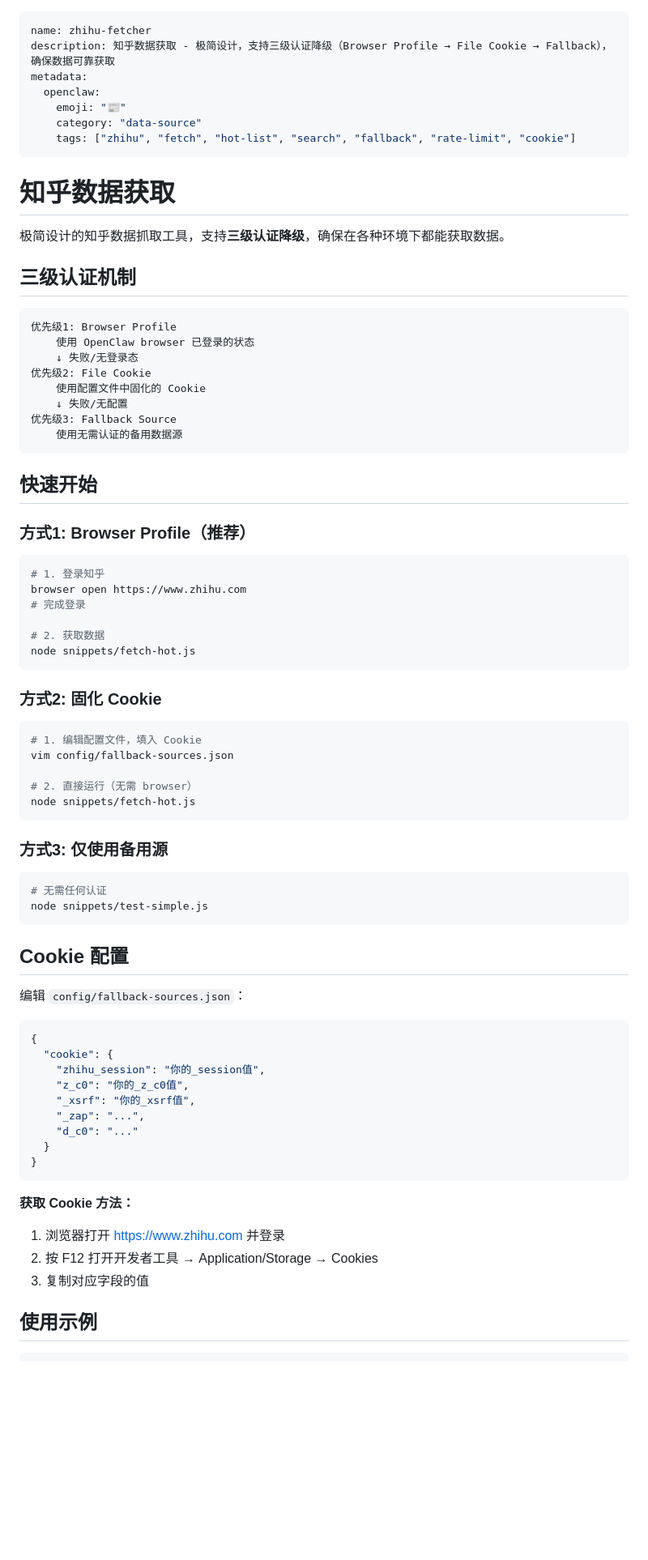
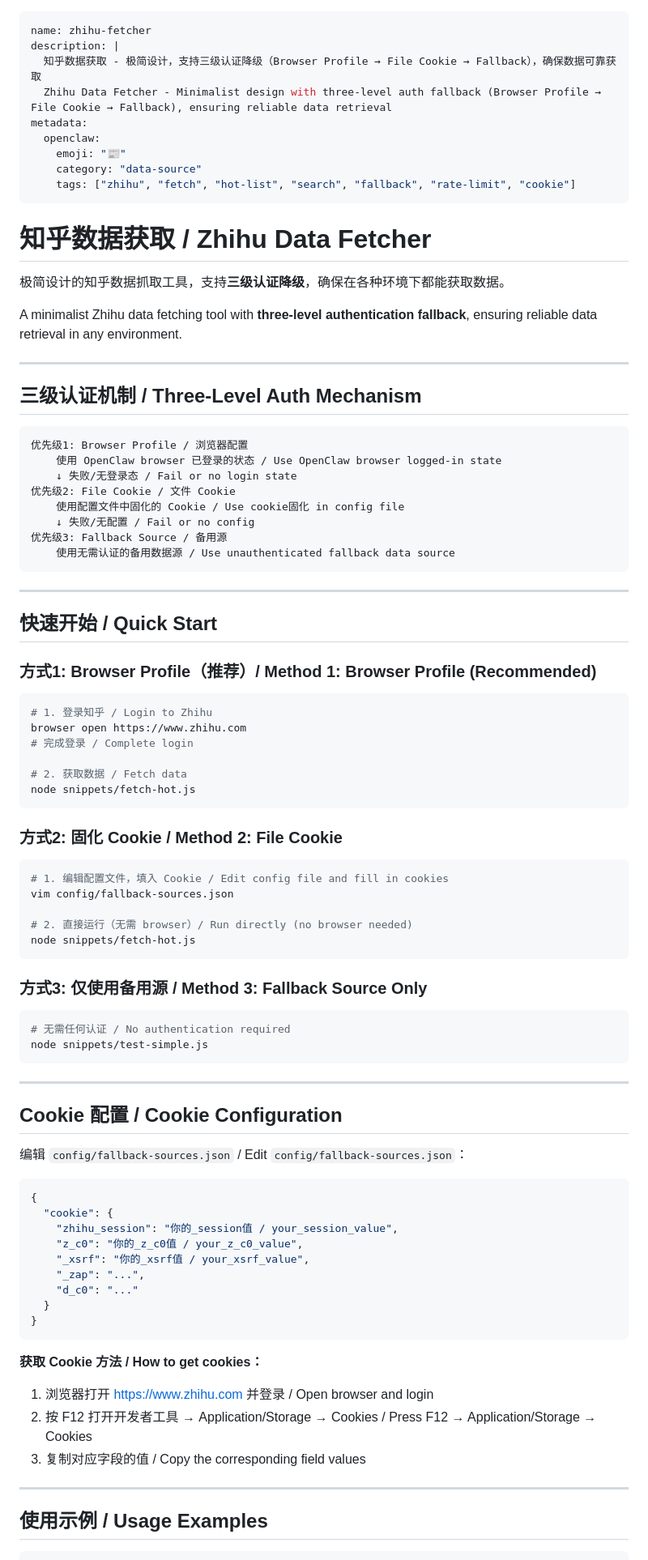
Before and after one commit to noah-1106/Skills_Repo, a Markdown page: skills/zhihu-fetcher/SKILL.md, the part around one of its changes. Shown at 81% size. Rendered like a GitHub page; blank space fills up the shorter version.

Commit message:
docs: add bilingual support for zhihu-fetcher

````diff
--- a/skills/zhihu-fetcher/SKILL.md
+++ b/skills/zhihu-fetcher/SKILL.md
@@ -1,6 +1,8 @@
 ---
 name: zhihu-fetcher
-description: 知乎数据获取 - 极简设计，支持三级认证降级（Browser Profile → File Cookie → Fallback），确保数据可靠获取
+description: |
+  知乎数据获取 - 极简设计，支持三级认证降级（Browser Profile → File Cookie → Fallback），确保数据可靠获取
+  Zhihu Data Fetcher - Minimalist design with three-level auth fallback (Browser Profile → File Cookie → Fallback), ensuring reliable data retrieval
 metadata:
   openclaw:
     emoji: "📰"
@@ -8,74 +10,84 @@ metadata:
     tags: ["zhihu", "fetch", "hot-list", "search", "fallback", "rate-limit", "cookie"]
 ---
 
-# 知乎数据获取
+# 知乎数据获取 / Zhihu Data Fetcher
 
 极简设计的知乎数据抓取工具，支持**三级认证降级**，确保在各种环境下都能获取数据。
 
-## 三级认证机制
+A minimalist Zhihu data fetching tool with **three-level authentication fallback**, ensuring reliable data retrieval in any environment.
+
+---
+
+## 三级认证机制 / Three-Level Auth Mechanism
 
 ```
-优先级1: Browser Profile
-    使用 OpenClaw browser 已登录的状态
-    ↓ 失败/无登录态
-优先级2: File Cookie
-    使用配置文件中固化的 Cookie
-    ↓ 失败/无配置
-优先级3: Fallback Source
-    使用无需认证的备用数据源
+优先级1: Browser Profile / 浏览器配置
+    使用 OpenClaw browser 已登录的状态 / Use OpenClaw browser logged-in state
+    ↓ 失败/无登录态 / Fail or no login state
+优先级2: File Cookie / 文件 Cookie
+    使用配置文件中固化的 Cookie / Use cookie固化 in config file
+    ↓ 失败/无配置 / Fail or no config
+优先级3: Fallback Source / 备用源
+    使用无需认证的备用数据源 / Use unauthenticated fallback data source
 ```
 
-## 快速开始
+---
 
-### 方式1: Browser Profile（推荐）
+## 快速开始 / Quick Start
+
+### 方式1: Browser Profile（推荐）/ Method 1: Browser Profile (Recommended)
 
 ```bash
-# 1. 登录知乎
+# 1. 登录知乎 / Login to Zhihu
 browser open https://www.zhihu.com
-# 完成登录
+# 完成登录 / Complete login
 
-# 2. 获取数据
+# 2. 获取数据 / Fetch data
 node snippets/fetch-hot.js
 ```
 
-### 方式2: 固化 Cookie
+### 方式2: 固化 Cookie / Method 2: File Cookie
 
 ```bash
-# 1. 编辑配置文件，填入 Cookie
+# 1. 编辑配置文件，填入 Cookie / Edit config file and fill in cookies
 vim config/fallback-sources.json
 
-# 2. 直接运行（无需 browser）
+# 2. 直接运行（无需 browser）/ Run directly (no browser needed)
 node snippets/fetch-hot.js
 ```
 
-### 方式3: 仅使用备用源
+### 方式3: 仅使用备用源 / Method 3: Fallback Source Only
 
 ```bash
-# 无需任何认证
+# 无需任何认证 / No authentication required
 node snippets/test-simple.js
 ```
 
-## Cookie 配置
+---
 
-编辑 `config/fallback-sources.json`：
+## Cookie 配置 / Cookie Configuration
+
+编辑 `config/fallback-sources.json` / Edit `config/fallback-sources.json`：
 
 ```json
 {
   "cookie": {
-    "zhihu_session": "你的_session值",
-    "z_c0": "你的_z_c0值",
-    "_xsrf": "你的_xsrf值",
+    "zhihu_session": "你的_session值 / your_session_value",
+    "z_c0": "你的_z_c0值 / your_z_c0_value",
+    "_xsrf": "你的_xsrf值 / your_xsrf_value",
     "_zap": "...",
     "d_c0": "..."
   }
 }
 ```
 
-**获取 Cookie 方法：**
-1. 浏览器打开 https://www.zhihu.com 并登录
-2. 按 F12 打开开发者工具 → Application/Storage → Cookies
-3. 复制对应字段的值
+**获取 Cookie 方法 / How to get cookies：**
+1. 浏览器打开 https://www.zhihu.com 并登录 / Open browser and login
+2. 按 F12 打开开发者工具 → Application/Storage → Cookies / Press F12 → Application/Storage → Cookies
+3. 复制对应字段的值 / Copy the corresponding field values
 
-## 使用示例
+---
+
+## 使用示例 / Usage Examples
 
 ```bash
````
Also changed, not shown: other parts of skills/zhihu-fetcher/SKILL.md (+57 -41 lines).
